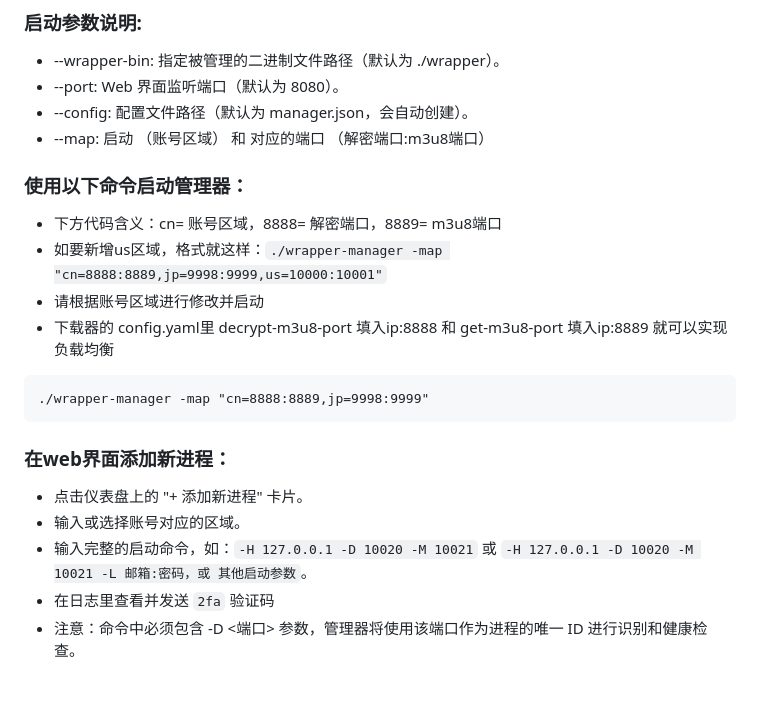
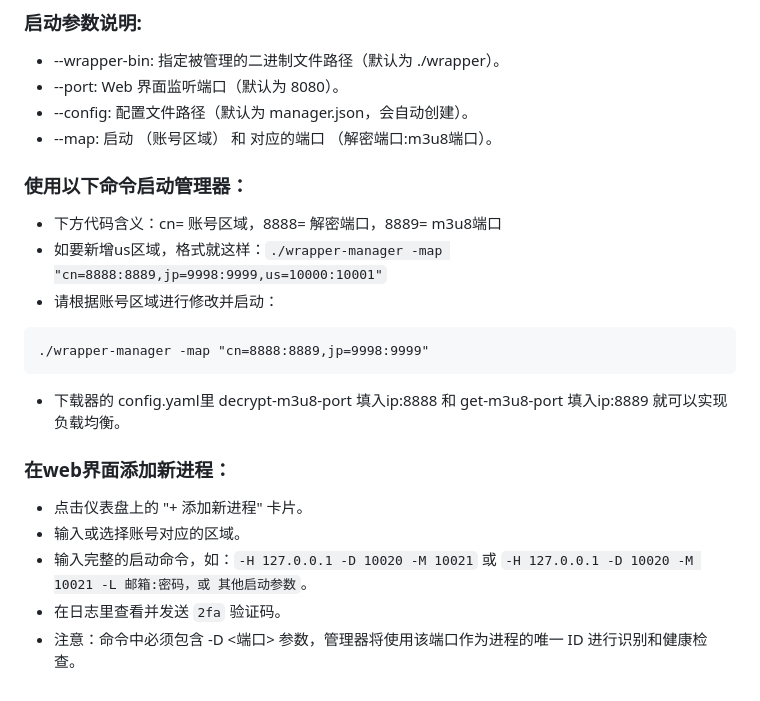
Before and after one commit to sky8282/wrapper-manager-v1, a Markdown page: README.md, the part around the change. GitHub-like rendering.

````diff
--- a/README.md
+++ b/README.md
@@ -49,19 +49,20 @@ chmod +x wrapper-manager
 * --wrapper-bin: 指定被管理的二进制文件路径（默认为 ./wrapper）。
 * --port: Web 界面监听端口（默认为 8080）。
 * --config: 配置文件路径（默认为 manager.json，会自动创建）。
-* --map: 启动 （账号区域） 和 对应的端口 （解密端口:m3u8端口）
+* --map: 启动 （账号区域） 和 对应的端口 （解密端口:m3u8端口）。
 
 ### 使用以下命令启动管理器：
 * 下方代码含义：cn= 账号区域，8888= 解密端口，8889= m3u8端口
 * 如要新增us区域，格式就这样：`./wrapper-manager -map "cn=8888:8889,jp=9998:9999,us=10000:10001"`
-* 请根据账号区域进行修改并启动
-* 下载器的 config.yaml里 decrypt-m3u8-port 填入ip:8888 和 get-m3u8-port 填入ip:8889 就可以实现负载均衡
+* 请根据账号区域进行修改并启动：
 ```text
 ./wrapper-manager -map "cn=8888:8889,jp=9998:9999"
 ```
+* 下载器的 config.yaml里 decrypt-m3u8-port 填入ip:8888 和 get-m3u8-port 填入ip:8889 就可以实现负载均衡。
+
 ### 在web界面添加新进程：
 * 点击仪表盘上的 "+ 添加新进程" 卡片。
 * 输入或选择账号对应的区域。
 * 输入完整的启动命令，如：`-H 127.0.0.1 -D 10020 -M 10021` 或 `-H 127.0.0.1 -D 10020 -M 10021 -L 邮箱:密码，或 其他启动参数`。
-* 在日志里查看并发送 `2fa` 验证码
+* 在日志里查看并发送 `2fa` 验证码。
 * 注意：命令中必须包含 -D <端口> 参数，管理器将使用该端口作为进程的唯一 ID 进行识别和健康检查。
````
